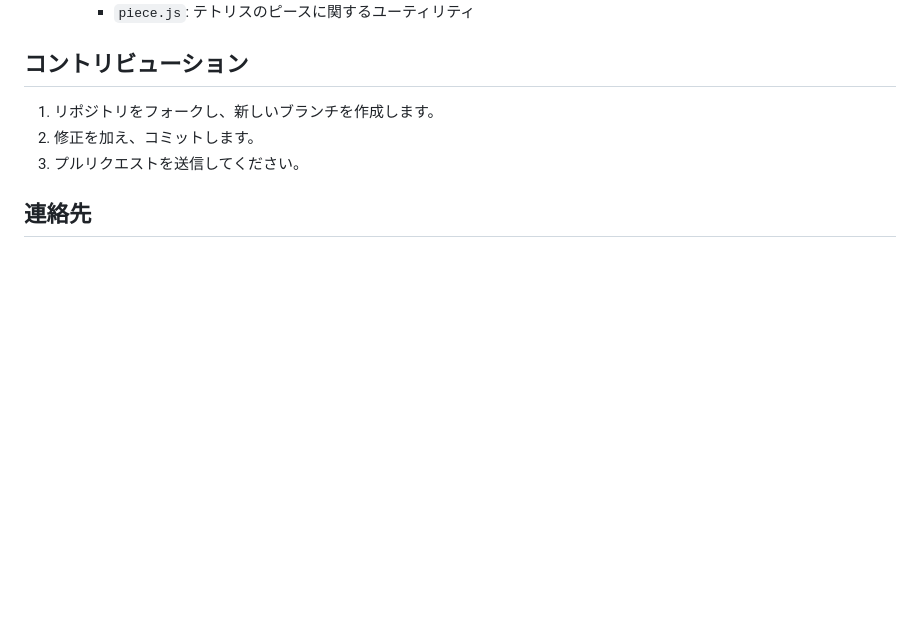
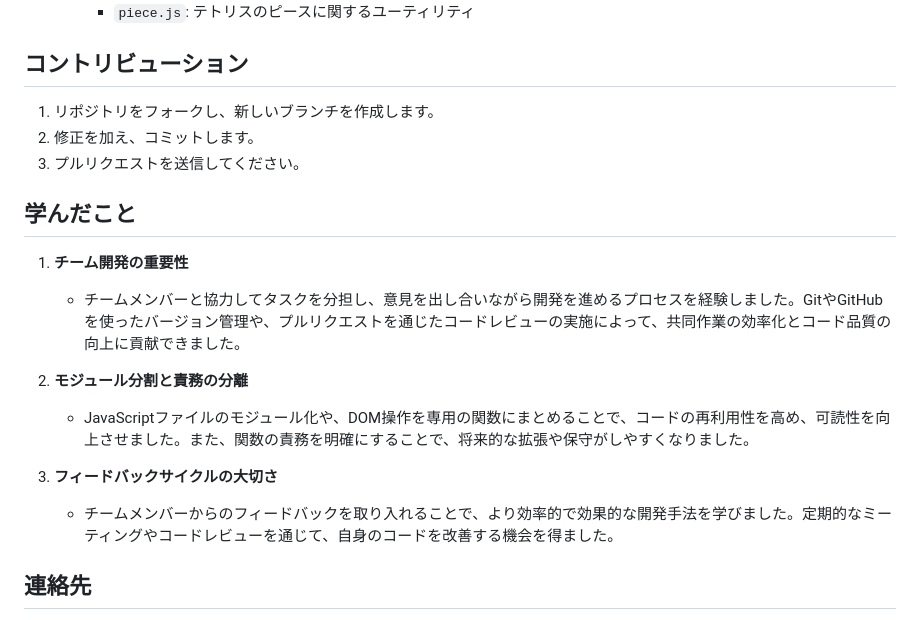
Before and after one commit to Recursion-teamdev-red/work-space-Tetris, a Markdown page: README.md, the part around the change printed below. Drawn GitHub-style; blank space fills up the shorter version.

```diff
--- a/README.md
+++ b/README.md
@@ -81,6 +81,18 @@
 2. 修正を加え、コミットします。
 3. プルリクエストを送信してください。
 
+## 学んだこと
+
+1. **チーム開発の重要性**
+   - チームメンバーと協力してタスクを分担し、意見を出し合いながら開発を進めるプロセスを経験しました。GitやGitHubを使ったバージョン管理や、プルリクエストを通じたコードレビューの実施によって、共同作業の効率化とコード品質の向上に貢献できました。
+
+2. **モジュール分割と責務の分離**
+   - JavaScriptファイルのモジュール化や、DOM操作を専用の関数にまとめることで、コードの再利用性を高め、可読性を向上させました。また、関数の責務を明確にすることで、将来的な拡張や保守がしやすくなりました。
+
+3. **フィードバックサイクルの大切さ**
+   - チームメンバーからのフィードバックを取り入れることで、より効率的で効果的な開発手法を学びました。定期的なミーティングやコードレビューを通じて、自身のコードを改善する機会を得ました。
+
+
 ## 連絡先
 
 - [uiuxadeadev](https://github.com/uiuxadeadev)
```
Also changed, not shown: other parts of README.md (+1 -1 lines).
